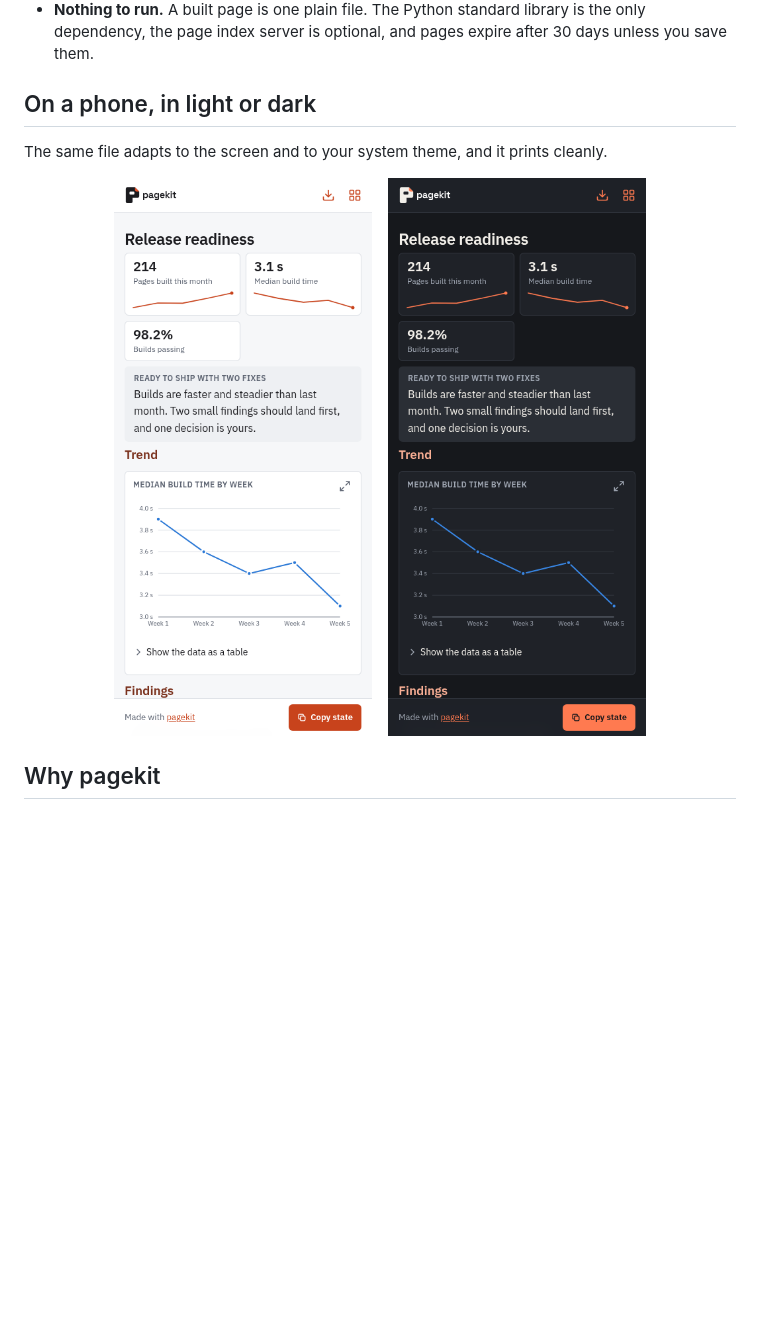
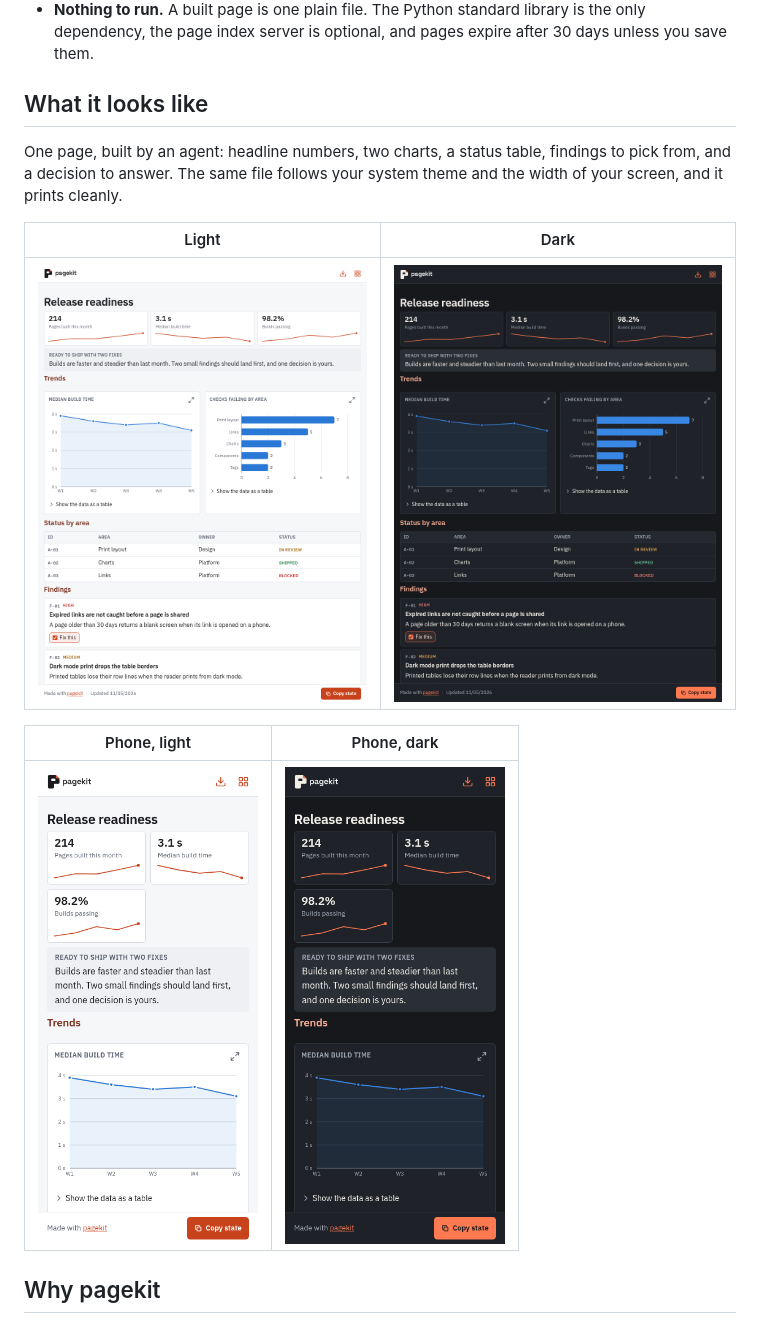
Before and after one commit to ryanf9802/pagekit, a Markdown page: README.md, the part around one of its changes. Drawn GitHub-style; pictures changed too: docs/screenshots/page-dark.png, docs/screenshots/page-light.png, docs/screenshots/page-phone-dark.png; blank space fills up the shorter version.

Commit message:
readme: move screenshots below the intro and show two charts

```diff
--- a/README.md
+++ b/README.md
@@ -61,15 +52,18 @@ you [set up a profile](#set-up-a-profile).
 - **Nothing to run.** A built page is one plain file. The Python standard library is the only dependency, the page
   index server is optional, and pages expire after 30 days unless you save them.
 
-## On a phone, in light or dark
+## What it looks like
 
-The same file adapts to the screen and to your system theme, and it prints cleanly.
+One page, built by an agent: headline numbers, two charts, a status table, findings to pick from, and a decision to
+answer. The same file follows your system theme and the width of your screen, and it prints cleanly.
 
-<p align="center">
-  <img src="docs/screenshots/page-phone.png" alt="The same page at phone width in light mode" width="260">
-  &nbsp;&nbsp;
-  <img src="docs/screenshots/page-phone-dark.png" alt="The same page at phone width in dark mode" width="260">
-</p>
+| Light | Dark |
+| --- | --- |
+| <img src="docs/screenshots/page-light.png" alt="A pagekit page in light mode, with headline numbers, two charts side by side, a status table, and findings" width="440"> | <img src="docs/screenshots/page-dark.png" alt="The same page in dark mode" width="440"> |
+
+| Phone, light | Phone, dark |
+| --- | --- |
+| <img src="docs/screenshots/page-phone.png" alt="The same page at phone width in light mode" width="220"> | <img src="docs/screenshots/page-phone-dark.png" alt="The same page at phone width in dark mode" width="220"> |
 
 ## Why pagekit
 
```
Also changed, not shown: other parts of README.md (+0 -9 lines).
